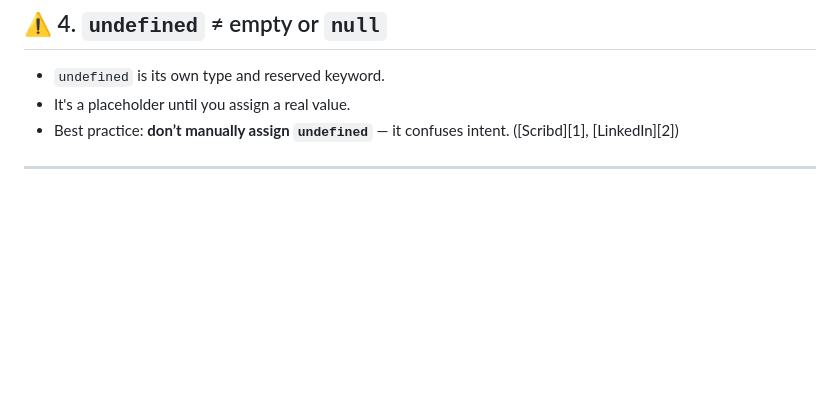
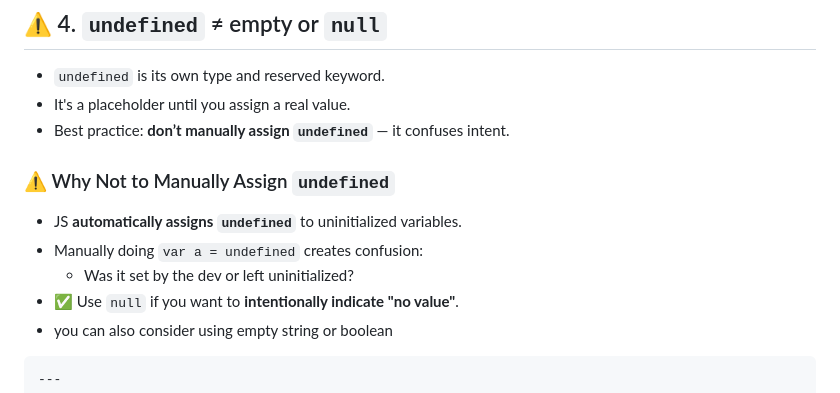
Before and after one commit to sidharthjuyal/Javascript, a Markdown page: Notes/Miscellaneous/ReadMe.md, the part around one of its changes. Drawn GitHub-style; blank space fills up the shorter version.

````diff
--- a/Notes/Miscellaneous/ReadMe.md
+++ b/Notes/Miscellaneous/ReadMe.md
@@ -87,8 +87,14 @@ console.log(b);         // ReferenceError: b is not defined
 ## ⚠️ 4. `undefined` ≠ empty or `null`
 * `undefined` is its own type and reserved keyword.
 * It's a placeholder until you assign a real value.
-* Best practice: **don’t manually assign `undefined`** — it confuses intent. ([Scribd][1], [LinkedIn][2])
-
+* Best practice: **don’t manually assign `undefined`** — it confuses intent.
+### ⚠️ Why Not to Manually Assign `undefined`
+- JS **automatically assigns `undefined`** to uninitialized variables.
+- Manually doing `var a = undefined` creates confusion:
+  - Was it set by the dev or left uninitialized?
+- ✅ Use `null` if you want to **intentionally indicate "no value"**.
+- you can also consider using empty string or boolean
+```
 ---
 
 ## 📋 5. Behavior Summary
````
Also changed, not shown: other parts of Notes/Miscellaneous/ReadMe.md (+0 -1 lines).
